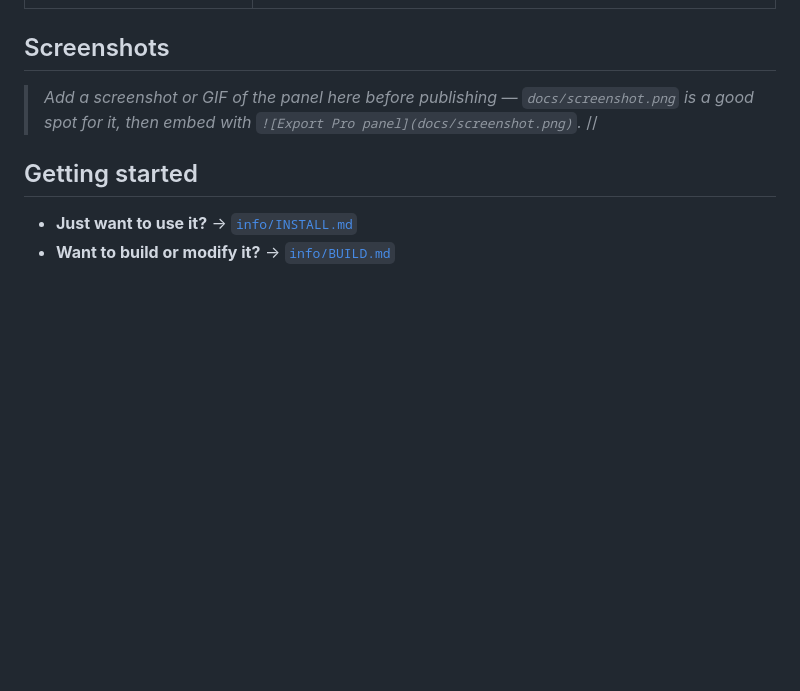
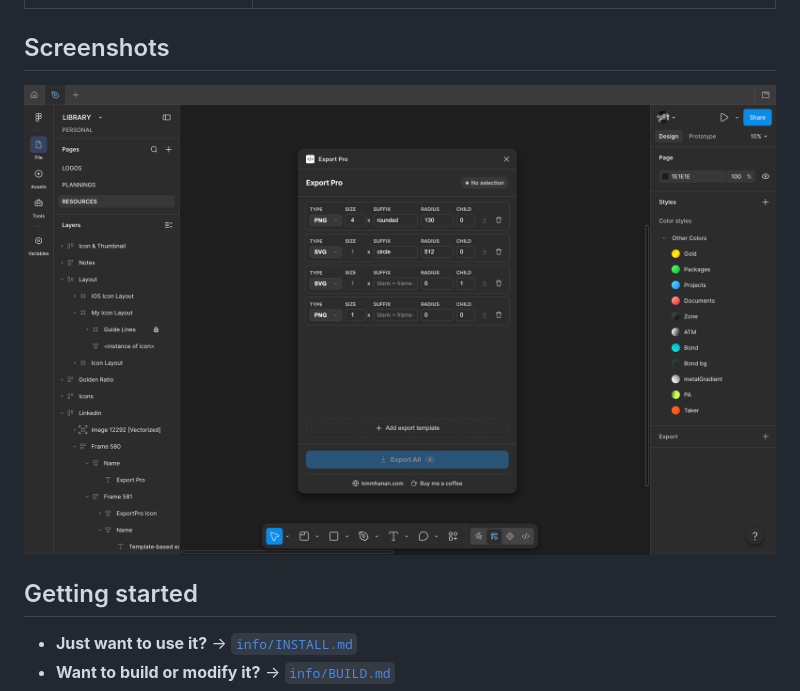
Before and after one commit to kmmhanan/export-pro, a Markdown page: README.md, the part around the change. Rendered like a GitHub page; pictures changed too: assets/screenshot.png (added); blank space fills up the shorter version.

```diff
--- a/README.md
+++ b/README.md
@@ -61,10 +61,7 @@ Each template has:
 
 ## Screenshots
 
-> _Add a screenshot or GIF of the panel here before publishing —
-> `docs/screenshot.png` is a good spot for it, then embed with
-> `![Export Pro panel](docs/screenshot.png)`._
-//
+![Export Pro panel](assets/screenshot.png)
 
 ## Getting started
 
```
